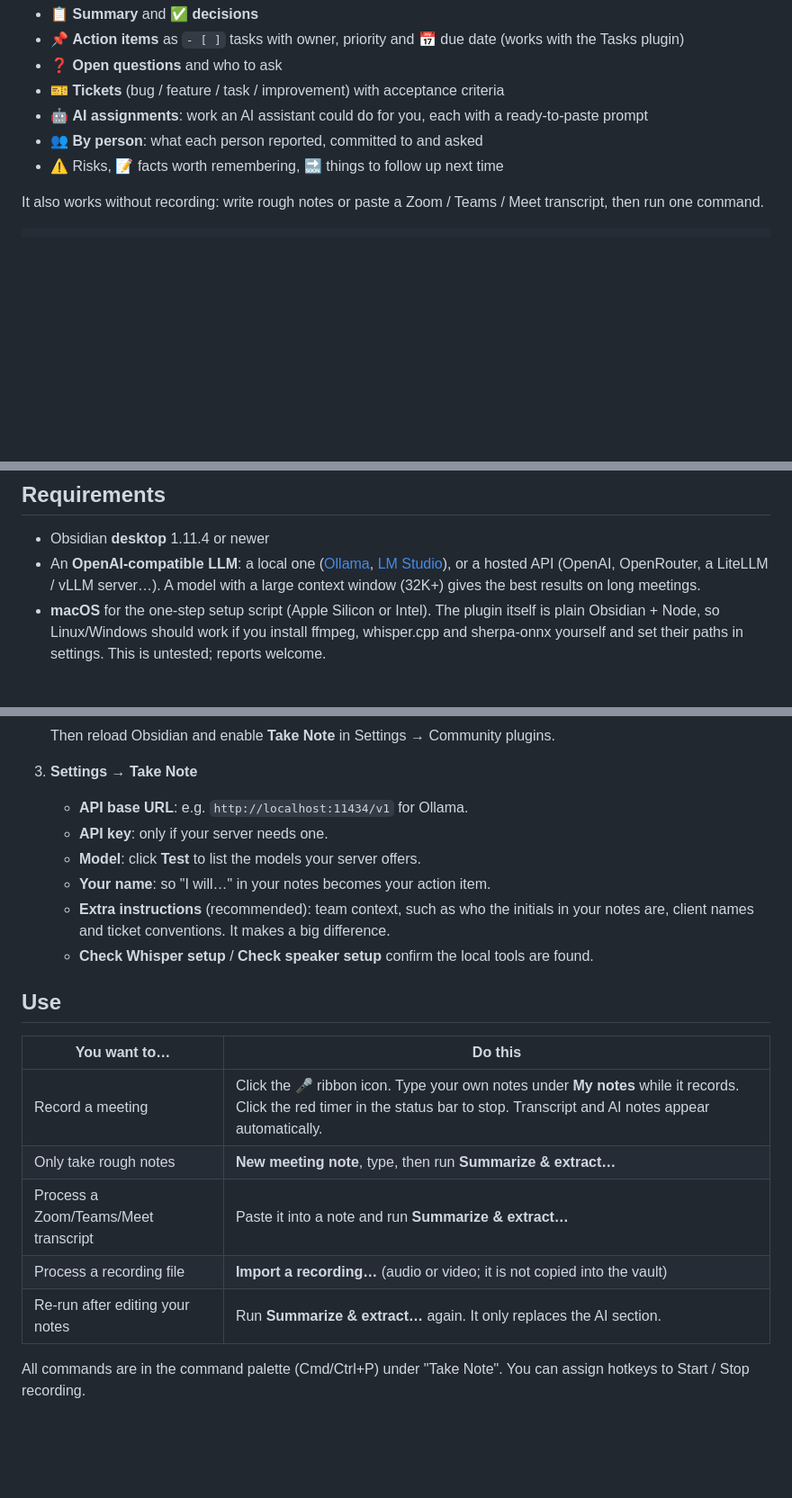
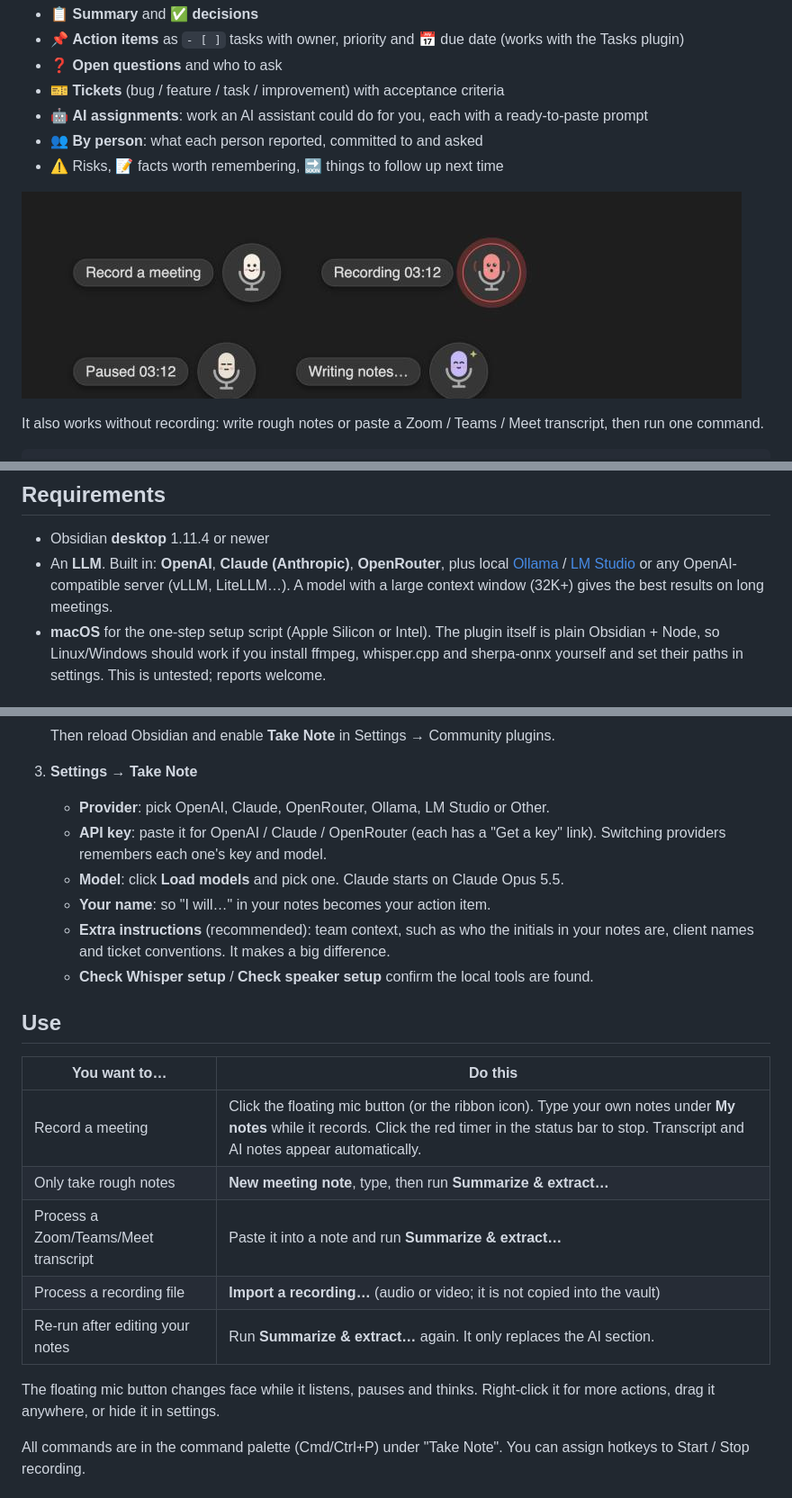
Before and after one commit to stevelohwc/obsidian-take-note, a Markdown page: README.md, 3 parts joined by grey strips. Shown at 90% size. Drawn GitHub-style; pictures changed too: docs/mascot.png (added); blank space fills up the shorter version.

```diff
--- a/README.md
+++ b/README.md
@@ -11,6 +11,8 @@ an LLM of your choice turn it into a structured meeting note:
 - 🤖 **AI assignments**: work an AI assistant could do for you, each with a ready-to-paste prompt
 - 👥 **By person**: what each person reported, committed to and asked
 - ⚠️ Risks, 📝 facts worth remembering, 🔜 things to follow up next time
+
+![The floating mic button: idle, recording, paused and thinking](docs/mascot.png)
 
 It also works without recording: write rough notes or paste a Zoom / Teams / Meet transcript,
 then run one command.
@@ -59,9 +62,10 @@ As required by Obsidian's developer policies:
 ## Requirements
 
 - Obsidian **desktop** 1.11.4 or newer
-- An **OpenAI-compatible LLM**: a local one ([Ollama](https://ollama.com), [LM Studio](https://lmstudio.ai)),
-  or a hosted API (OpenAI, OpenRouter, a LiteLLM / vLLM server…). A model with a large
-  context window (32K+) gives the best results on long meetings.
+- An **LLM**. Built in: **OpenAI**, **Claude (Anthropic)**, **OpenRouter**, plus local
+  [Ollama](https://ollama.com) / [LM Studio](https://lmstudio.ai) or any OpenAI-compatible
+  server (vLLM, LiteLLM…). A model with a large context window (32K+) gives the best results
+  on long meetings.
 - **macOS** for the one-step setup script (Apple Silicon or Intel). The plugin itself is
   plain Obsidian + Node, so Linux/Windows should work if you install ffmpeg, whisper.cpp and
   sherpa-onnx yourself and set their paths in settings. This is untested; reports welcome.
@@ -89,9 +93,10 @@ As required by Obsidian's developer policies:
    Then reload Obsidian and enable **Take Note** in Settings → Community plugins.
 
 3. **Settings → Take Note**
-   - **API base URL**: e.g. `http://localhost:11434/v1` for Ollama.
-   - **API key**: only if your server needs one.
-   - **Model**: click **Test** to list the models your server offers.
+   - **Provider**: pick OpenAI, Claude, OpenRouter, Ollama, LM Studio or Other.
+   - **API key**: paste it for OpenAI / Claude / OpenRouter (each has a "Get a key" link).
+     Switching providers remembers each one's key and model.
+   - **Model**: click **Load models** and pick one. Claude starts on Claude Opus 5.5.
    - **Your name**: so "I will…" in your notes becomes your action item.
    - **Extra instructions** (recommended): team context, such as who the initials in your notes
      are, client names and ticket conventions. It makes a big difference.
@@ -101,11 +106,14 @@ As required by Obsidian's developer policies:
 
 | You want to… | Do this |
 |---|---|
-| Record a meeting | Click the 🎤 ribbon icon. Type your own notes under **My notes** while it records. Click the red timer in the status bar to stop. Transcript and AI notes appear automatically. |
+| Record a meeting | Click the floating mic button (or the ribbon icon). Type your own notes under **My notes** while it records. Click the red timer in the status bar to stop. Transcript and AI notes appear automatically. |
 | Only take rough notes | **New meeting note**, type, then run **Summarize & extract…** |
 | Process a Zoom/Teams/Meet transcript | Paste it into a note and run **Summarize & extract…** |
 | Process a recording file | **Import a recording…** (audio or video; it is not copied into the vault) |
 | Re-run after editing your notes | Run **Summarize & extract…** again. It only replaces the AI section. |
+
+The floating mic button changes face while it listens, pauses and thinks. Right-click it for
+more actions, drag it anywhere, or hide it in settings.
 
 All commands are in the command palette (Cmd/Ctrl+P) under "Take Note". You can assign
 hotkeys to Start / Stop recording.
```
Also changed, not shown: other parts of README.md (+6 -2 lines), 14 other files.
